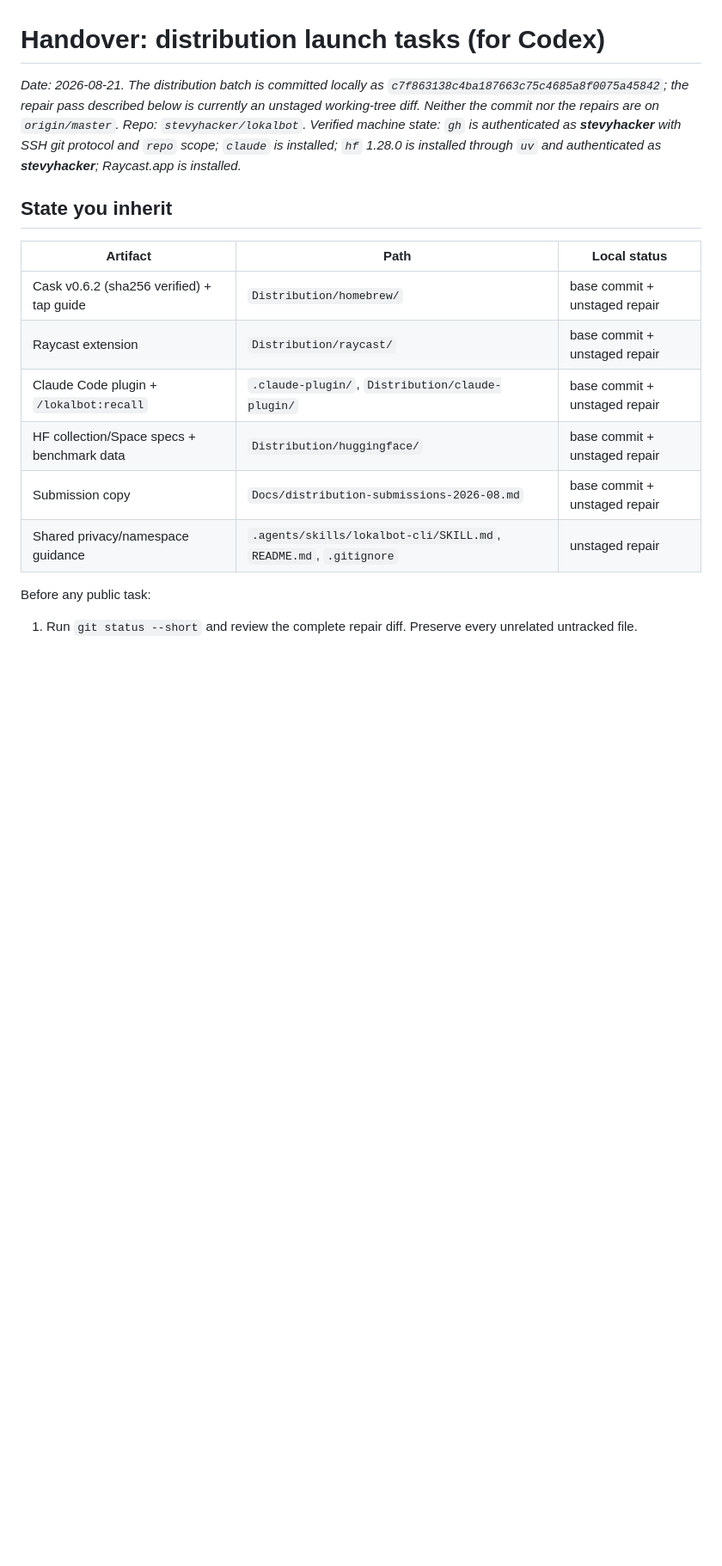
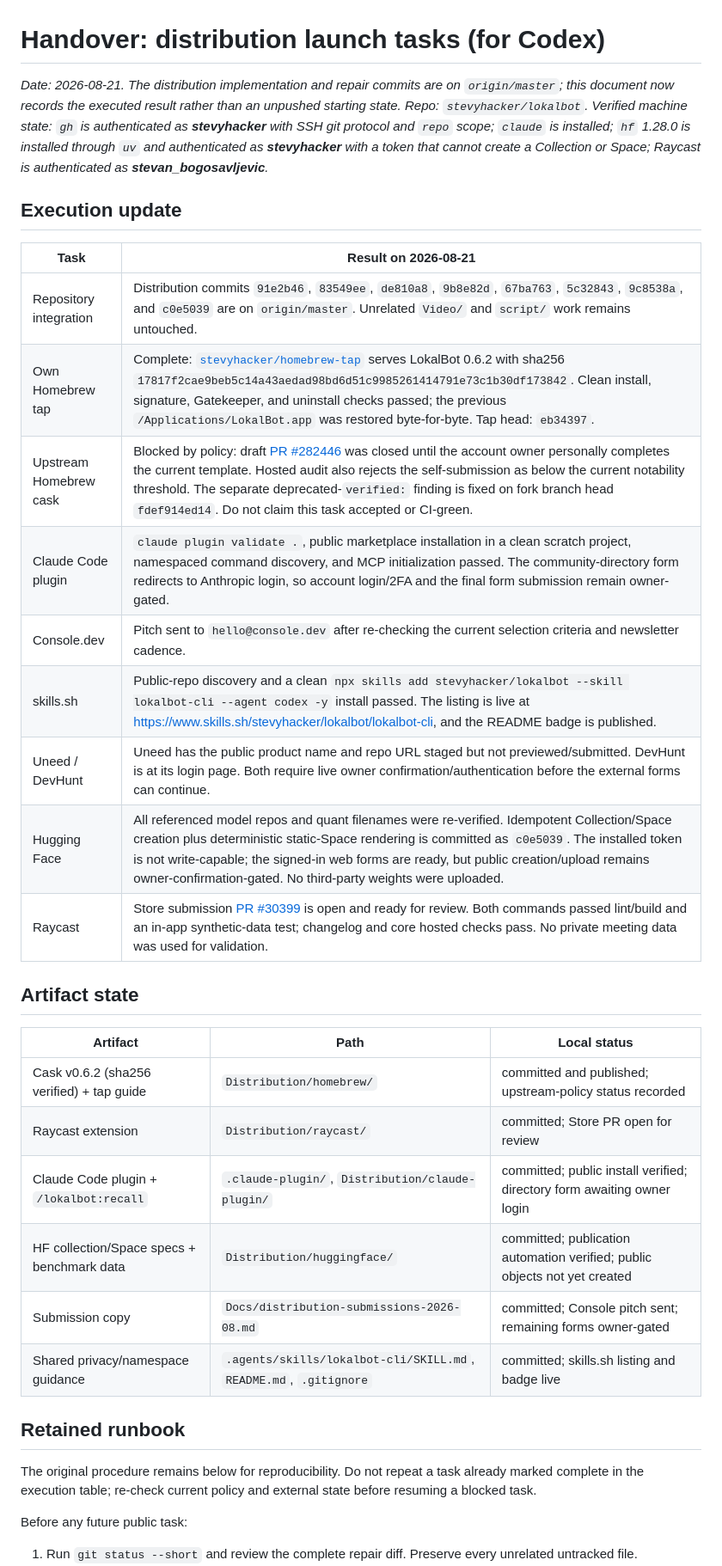
Before and after one commit to stevyhacker/lokalbot, a Markdown page: Docs/handover-distribution-2026-08-21.md, the part around the change. Shown at 86% size. GitHub-like rendering; blank space fills up the shorter version.

```diff
--- a/Docs/handover-distribution-2026-08-21.md
+++ b/Docs/handover-distribution-2026-08-21.md
@@ -1,20 +1,40 @@
 # Handover: distribution launch tasks (for Codex)
 
-_Date: 2026-08-21. The distribution batch is committed locally as `c7f863138c4ba187663c75c4685a8f0075a45842`; the repair pass described below is currently an unstaged working-tree diff. Neither the commit nor the repairs are on `origin/master`._
-_Repo: `stevyhacker/lokalbot`. Verified machine state: `gh` is authenticated as **stevyhacker** with SSH git protocol and `repo` scope; `claude` is installed; `hf` 1.28.0 is installed through `uv` and authenticated as **stevyhacker**; Raycast.app is installed._
+_Date: 2026-08-21. The distribution implementation and repair commits are on `origin/master`; this document now records the executed result rather than an unpushed starting state._
+_Repo: `stevyhacker/lokalbot`. Verified machine state: `gh` is authenticated as **stevyhacker** with SSH git protocol and `repo` scope; `claude` is installed; `hf` 1.28.0 is installed through `uv` and authenticated as **stevyhacker** with a token that cannot create a Collection or Space; Raycast is authenticated as **stevan_bogosavljevic**._
 
-## State you inherit
+## Execution update
+
+| Task | Result on 2026-08-21 |
+| --- | --- |
+| Repository integration | Distribution commits `91e2b46`, `83549ee`, `de810a8`, `9b8e82d`, `67ba763`, `5c32843`, `9c8538a`, and `c0e5039` are on `origin/master`. Unrelated `Video/` and `script/` work remains untouched. |
+| Own Homebrew tap | Complete: [`stevyhacker/homebrew-tap`](https://github.com/stevyhacker/homebrew-tap) serves LokalBot 0.6.2 with sha256 `17817f2cae9beb5c14a43aedad98bd6d51c9985261414791e73c1b30df173842`. Clean install, signature, Gatekeeper, and uninstall checks passed; the previous `/Applications/LokalBot.app` was restored byte-for-byte. Tap head: `eb34397`. |
+| Upstream Homebrew cask | Blocked by policy: draft [PR #282446](https://github.com/Homebrew/homebrew-cask/pull/282446) was closed until the account owner personally completes the current template. Hosted audit also rejects the self-submission as below the current notability threshold. The separate deprecated-`verified:` finding is fixed on fork branch head `fdef914ed14`. Do not claim this task accepted or CI-green. |
+| Claude Code plugin | `claude plugin validate .`, public marketplace installation in a clean scratch project, namespaced command discovery, and MCP initialization passed. The community-directory form redirects to Anthropic login, so account login/2FA and the final form submission remain owner-gated. |
+| Console.dev | Pitch sent to `hello@console.dev` after re-checking the current selection criteria and newsletter cadence. |
+| skills.sh | Public-repo discovery and a clean `npx skills add stevyhacker/lokalbot --skill lokalbot-cli --agent codex -y` install passed. The listing is live at <https://www.skills.sh/stevyhacker/lokalbot/lokalbot-cli>, and the README badge is published. |
+| Uneed / DevHunt | Uneed has the public product name and repo URL staged but not previewed/submitted. DevHunt is at its login page. Both require live owner confirmation/authentication before the external forms can continue. |
+| Hugging Face | All referenced model repos and quant filenames were re-verified. Idempotent Collection/Space creation plus deterministic static-Space rendering is committed as `c0e5039`. The installed token is not write-capable; the signed-in web forms are ready, but public creation/upload remains owner-confirmation-gated. No third-party weights were uploaded. |
+| Raycast | Store submission [PR #30399](https://github.com/raycast/extensions/pull/30399) is open and ready for review. Both commands passed lint/build and an in-app synthetic-data test; changelog and core hosted checks pass. No private meeting data was used for validation. |
+
+## Artifact state
 
 | Artifact | Path | Local status |
 | --- | --- | --- |
-| Cask v0.6.2 (sha256 verified) + tap guide | `Distribution/homebrew/` | base commit + unstaged repair |
-| Raycast extension | `Distribution/raycast/` | base commit + unstaged repair |
-| Claude Code plugin + `/lokalbot:recall` | `.claude-plugin/`, `Distribution/claude-plugin/` | base commit + unstaged repair |
-| HF collection/Space specs + benchmark data | `Distribution/huggingface/` | base commit + unstaged repair |
-| Submission copy | `Docs/distribution-submissions-2026-08.md` | base commit + unstaged repair |
-| Shared privacy/namespace guidance | `.agents/skills/lokalbot-cli/SKILL.md`, `README.md`, `.gitignore` | unstaged repair |
+| Cask v0.6.2 (sha256 verified) + tap guide | `Distribution/homebrew/` | committed and published; upstream-policy status recorded |
+| Raycast extension | `Distribution/raycast/` | committed; Store PR open for review |
+| Claude Code plugin + `/lokalbot:recall` | `.claude-plugin/`, `Distribution/claude-plugin/` | committed; public install verified; directory form awaiting owner login |
+| HF collection/Space specs + benchmark data | `Distribution/huggingface/` | committed; publication automation verified; public objects not yet created |
+| Submission copy | `Docs/distribution-submissions-2026-08.md` | committed; Console pitch sent; remaining forms owner-gated |
+| Shared privacy/namespace guidance | `.agents/skills/lokalbot-cli/SKILL.md`, `README.md`, `.gitignore` | committed; skills.sh listing and badge live |
 
-Before any public task:
+## Retained runbook
+
+The original procedure remains below for reproducibility. Do not repeat a task
+already marked complete in the execution table; re-check current policy and
+external state before resuming a blocked task.
+
+Before any future public task:
 
 1. Run `git status --short` and review the complete repair diff. Preserve every unrelated untracked file.
 2. This handover is **not** authorization to commit, push, create a public repository, open a PR, send email, publish an extension, or submit a form. Require an explicit owner instruction for each public action or an instruction that clearly authorizes the complete launch sequence.
```
Also changed, not shown: Distribution/homebrew/README.md (+27 -14 lines).
